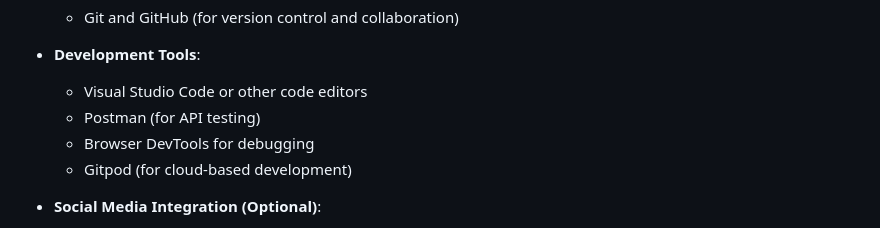
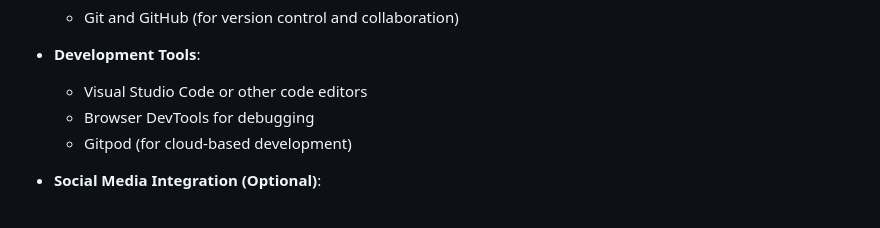
Before and after one commit to Code-Institute-Submissions/Travelwander, a Markdown page: readme.md, the part around the change. Rendered like a GitHub page.

Commit message:
Update readme.md
remove postman api texts

```diff
--- a/readme.md
+++ b/readme.md
@@ -70,7 +70,6 @@ TravelWander is built using a variety of technologies and tools to provide a sea
 
 - **Development Tools**:
   - Visual Studio Code or other code editors
-  - Postman (for API testing)
   - Browser DevTools for debugging
   - Gitpod (for cloud-based development)
 
```
